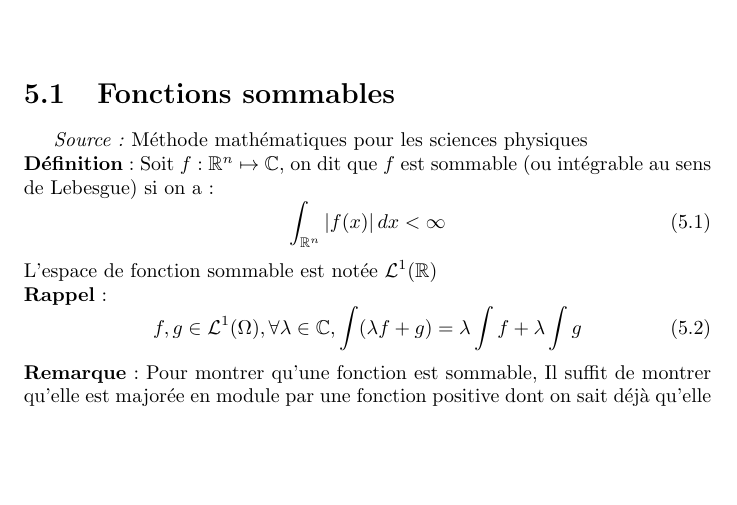
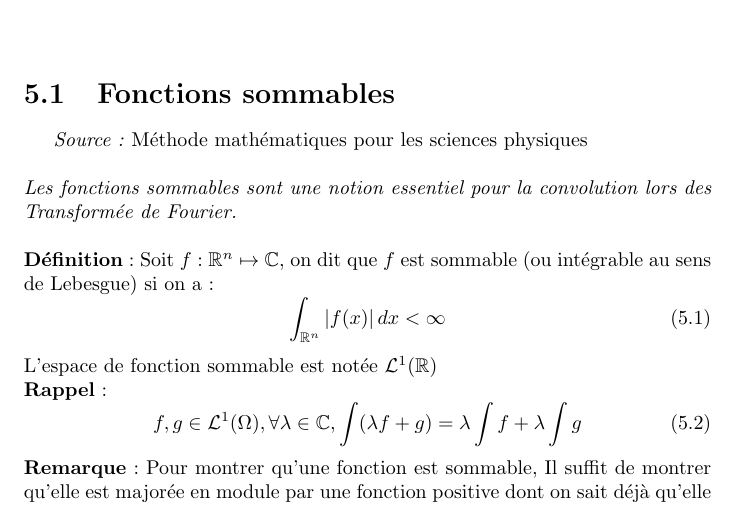
Before and after one commit to philrandom/Fourier, a LaTeX book (paper/cours.tex): part of page 25 of 29, cut so that both start at the same text, the shorter picture padded with empty space. Compiled offline with pdfLaTeX.

Commit message:
en-tête

```diff
--- a/paper/cours.tex
+++ b/paper/cours.tex
@@ -370,6 +370,11 @@ parcourant $[0,2\pi]$. L'intégrale correspondante est :
 \chapter{Intégrale}
 \section{Fonctions sommables}
 \emph{Source :} Méthode mathématiques pour les sciences physiques\\
+\\
+\emph{Les fonctions sommables sont une notion essentiel pour la convolution lors des
+Transformée de Fourier.}
+\\
+\\
 \textbf{Définition} : Soit $f : \mathbb{R}^{n} \mapsto \mathbb{C}$, on dit que
 $f$ est sommable (ou  intégrable au sens de Lebesgue) si on a :
 \begin{equation}
```
Also changed, not shown: paper/cours.pdf.
